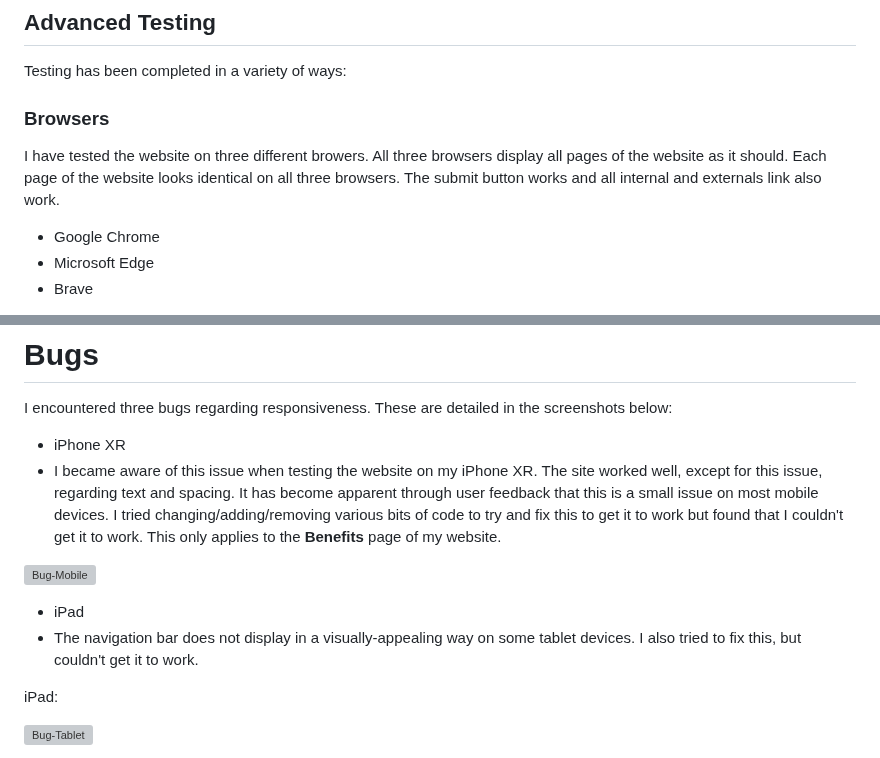
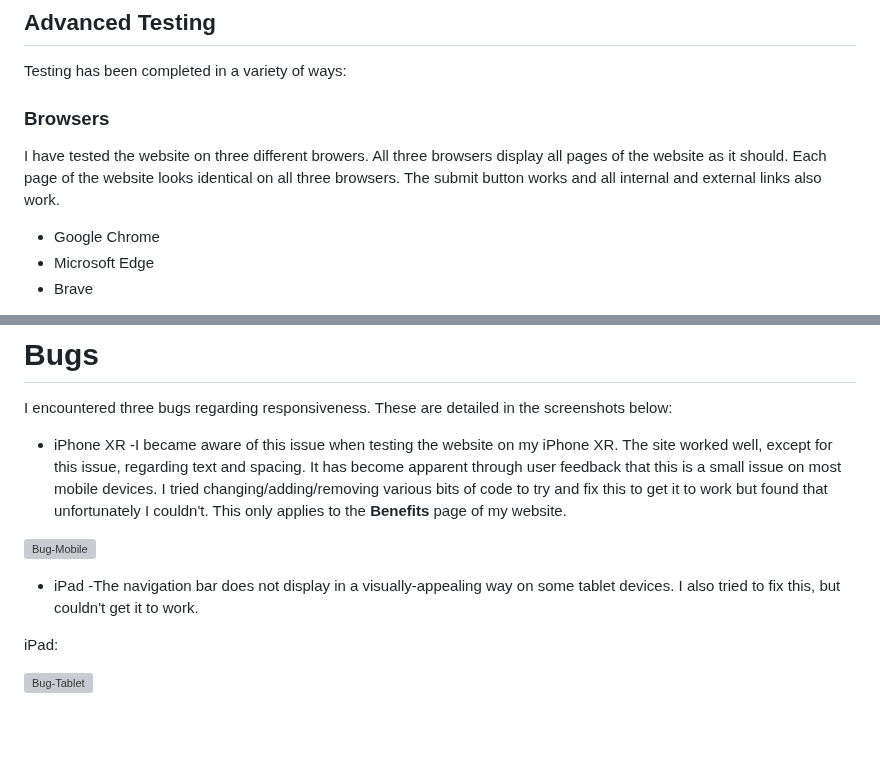
Before and after one commit to Mark-Assessment/j-tamburro-tranquil-trail-m1-2, a Markdown page: TESTING.md, 2 parts joined by grey strips. Drawn GitHub-style; blank space fills up the shorter version; grey boxes are pictures that could not be loaded.

Commit message:
Fix errors in README.md and TESTING.md

```diff
--- a/TESTING.md
+++ b/TESTING.md
@@ -44,7 +44,7 @@ Testing has been completed in a variety of ways:
 
  ### Browsers
 
- I have tested the website on three different browers. All three browsers display all pages of the website as it should. Each page of the website looks identical on all three browsers. The submit button works and all internal and externals link also work.
+ I have tested the website on three different browers. All three browsers display all pages of the website as it should. Each page of the website looks identical on all three browsers. The submit button works and all internal and external links also work.
   - Google Chrome
   - Microsoft Edge
   - Brave
@@ -228,13 +228,13 @@ This showed me that my website is accessible and fairly easy for visually-impair
 I encountered three bugs regarding responsiveness. These are detailed in the screenshots below:
 
 - iPhone XR
- - I became aware of this issue when testing the website on my iPhone XR. The site worked well, except for this issue, regarding text and spacing. It has become apparent through user feedback that this is a small issue on most mobile devices. I tried changing/adding/removing various bits of code to try and fix this to get it to work but found that I couldn't get it to work. This only applies to the **Benefits** page of my website.
+   -I became aware of this issue when testing the website on my iPhone XR. The site worked well, except for this issue, regarding text and spacing. It has become apparent through user feedback that this is a small issue on most mobile devices. I tried changing/adding/removing various bits of code to try and fix this to get it to work but found that unfortunately I couldn't. This only applies to the **Benefits** page of my website.
 
 ![Bug-Mobile](/testing/errors/bugs/iphone-xr-benefitspage.png)
 
 
 - iPad
- - The navigation bar does not display in a visually-appealing way on some tablet devices. I also tried to fix this, but couldn't get it to work.
+  -The navigation bar does not display in a visually-appealing way on some tablet devices. I also tried to fix this, but couldn't get it to work.
 
 iPad:
 
```
Also changed, not shown: README.md (+0 -1 lines).
